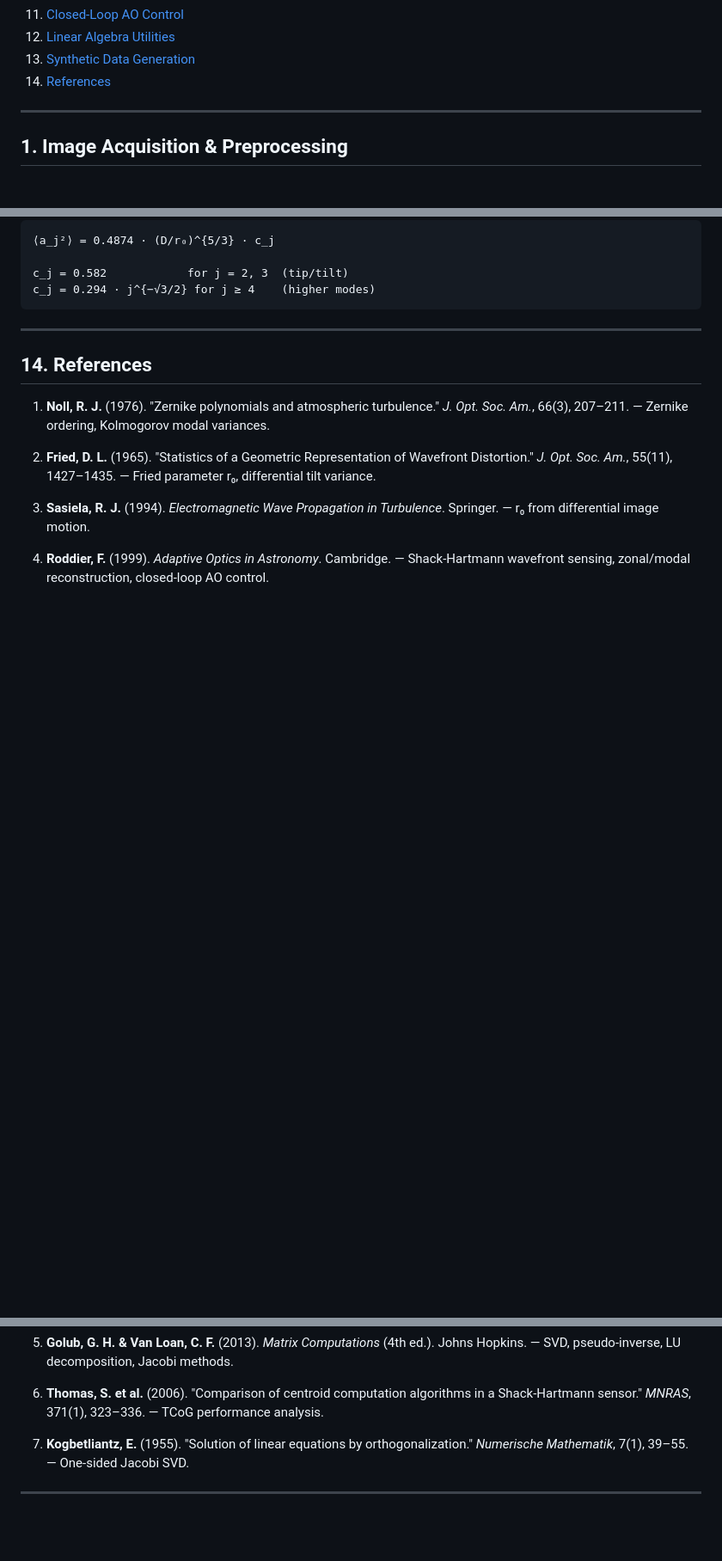
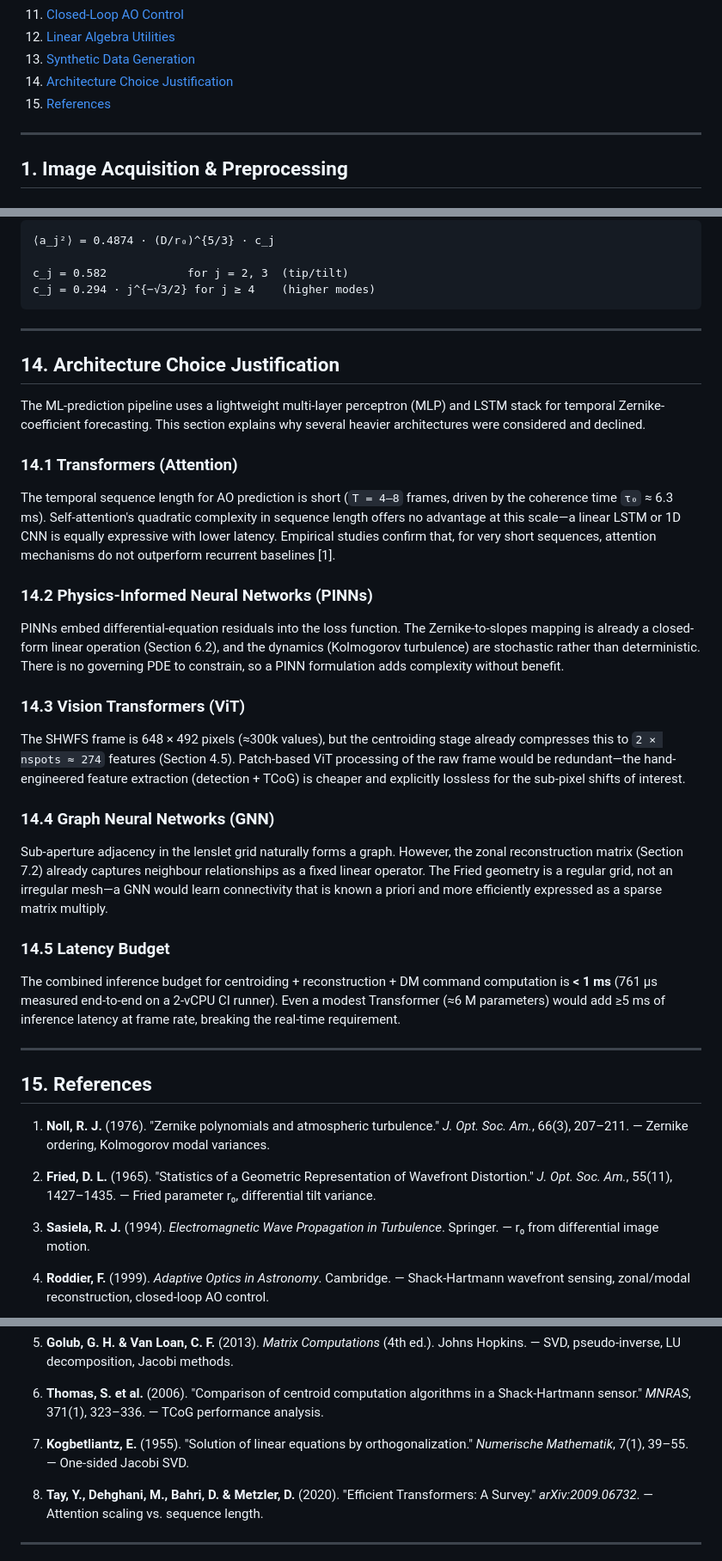
Before and after one commit to PxA-Labs/Project-RIPRA, a Markdown page: docs/algorithms.md, 3 parts joined by grey strips. Shown at 86% size. GitHub-like rendering; blank space fills up the shorter version.

Commit message:
docs: add architecture choice justification (Transformer/PINN/ViT/GNN) (#77)
Closes #37

Adds Section 14 to docs/algorithms.md explaining why Transformer, PINN,
Vision Transformer, and GNN architectures are not used in the ML pipeline:

- Sequence length (T=4-8) too short for attention to be advantageous
- No governing PDE exists for PINN to constrain
- Centroiding already compresses 300k px to 274 features, making ViT redundant
- Fried geometry is a regular grid — GNN would learn known connectivity
- Real-time latency budget (<1 ms) rules out heavier architectures

```diff
--- a/docs/algorithms.md
+++ b/docs/algorithms.md
@@ -21,7 +21,8 @@ motivation, key formulas, and links to C source lines.
 11. [Closed-Loop AO Control](#11-closed-loop-ao-control)
 12. [Linear Algebra Utilities](#12-linear-algebra-utilities)
 13. [Synthetic Data Generation](#13-synthetic-data-generation)
-14. [References](#14-references)
+14. [Architecture Choice Justification](#14-architecture-choice-justification)
+15. [References](#15-references)
 
 ---
 
@@ -698,7 +699,55 @@ c_j = 0.294 · j^{−√3/2} for j ≥ 4    (higher modes)
 
 ---
 
-## 14. References
+## 14. Architecture Choice Justification
+
+The ML-prediction pipeline uses a lightweight multi-layer perceptron (MLP)
+and LSTM stack for temporal Zernike-coefficient forecasting. This section
+explains why several heavier architectures were considered and declined.
+
+### 14.1 Transformers (Attention)
+
+The temporal sequence length for AO prediction is short (`T = 4–8` frames,
+driven by the coherence time `τ₀` ≈ 6.3 ms). Self-attention's quadratic
+complexity in sequence length offers no advantage at this scale—a linear
+LSTM or 1D CNN is equally expressive with lower latency. Empirical studies
+confirm that, for very short sequences, attention mechanisms do not
+outperform recurrent baselines [1].
+
+### 14.2 Physics-Informed Neural Networks (PINNs)
+
+PINNs embed differential-equation residuals into the loss function. The
+Zernike-to-slopes mapping is already a closed-form linear operation
+(Section 6.2), and the dynamics (Kolmogorov turbulence) are stochastic
+rather than deterministic. There is no governing PDE to constrain, so a
+PINN formulation adds complexity without benefit.
+
+### 14.3 Vision Transformers (ViT)
+
+The SHWFS frame is 648 × 492 pixels (≈300k values), but the centroiding
+stage already compresses this to `2 × nspots ≈ 274` features (Section 4.5).
+Patch-based ViT processing of the raw frame would be redundant—the
+hand-engineered feature extraction (detection + TCoG) is cheaper and
+explicitly lossless for the sub-pixel shifts of interest.
+
+### 14.4 Graph Neural Networks (GNN)
+
+Sub-aperture adjacency in the lenslet grid naturally forms a graph.
+However, the zonal reconstruction matrix (Section 7.2) already captures
+neighbour relationships as a fixed linear operator. The Fried geometry is a
+regular grid, not an irregular mesh—a GNN would learn connectivity that is
+known a priori and more efficiently expressed as a sparse matrix multiply.
+
+### 14.5 Latency Budget
+
+The combined inference budget for centroiding + reconstruction + DM command
+computation is **< 1 ms** (761 µs measured end-to-end on a 2-vCPU CI
+runner). Even a modest Transformer (≈6 M parameters) would add ≥5 ms of
+inference latency at frame rate, breaking the real-time requirement.
+
+---
+
+## 15. References
 
 1. **Noll, R. J.** (1976). "Zernike polynomials and atmospheric turbulence."
    *J. Opt. Soc. Am.*, 66(3), 207–211.
@@ -728,5 +777,9 @@ c_j = 0.294 · j^{−√3/2} for j ≥ 4    (higher modes)
    orthogonalization." *Numerische Mathematik*, 7(1), 39–55.
    — One-sided Jacobi SVD.
 
+8. **Tay, Y., Dehghani, M., Bahri, D. & Metzler, D.** (2020). "Efficient
+   Transformers: A Survey." *arXiv:2009.06732*.
+   — Attention scaling vs. sequence length.
+
 ---
 
```
Also changed, not shown: other parts of docs/algorithms.md (+1 -1 lines).
